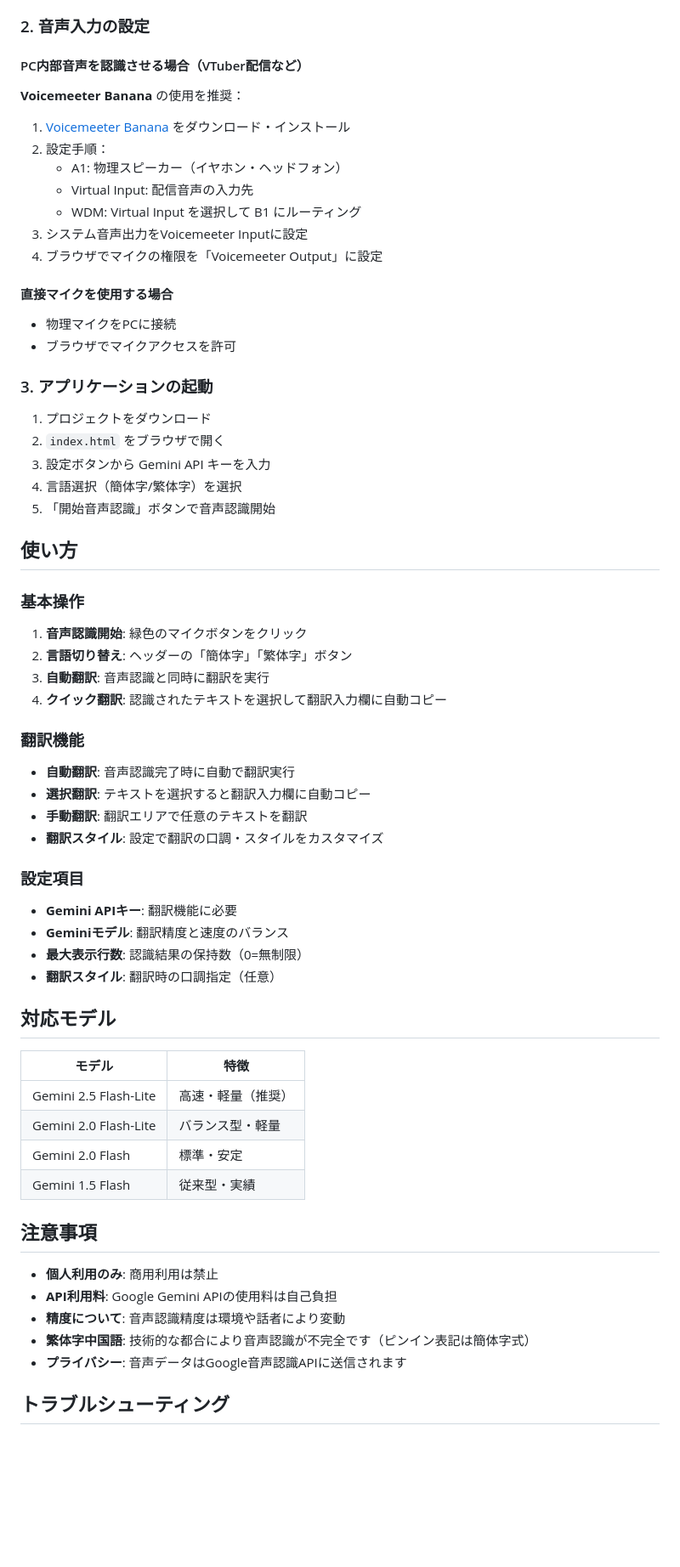
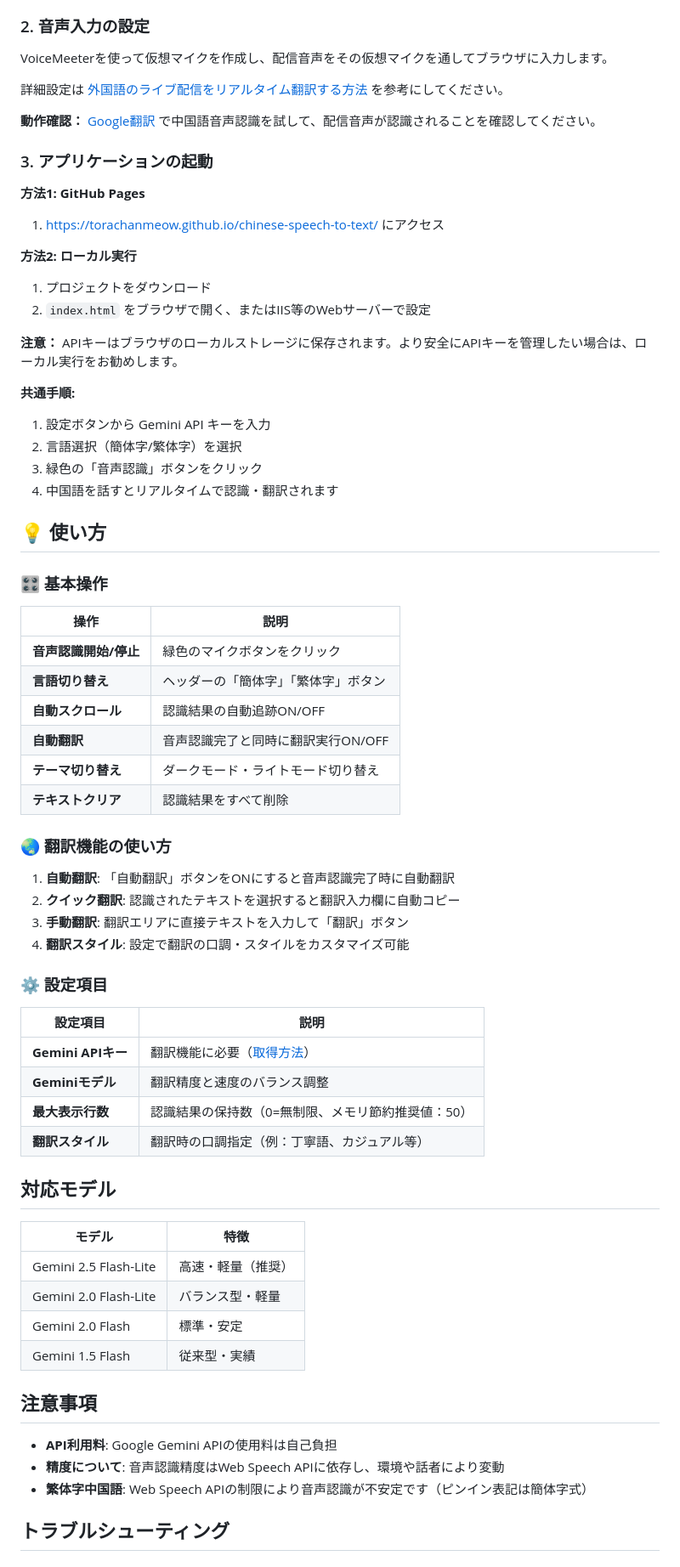
Before and after one commit to torachanmeow/chinese-speech-to-text, a Markdown page: README.md, the part around the change printed below. Shown: that part at 85% size. Drawn GitHub-style; blank space fills up the shorter version.

```diff
--- a/README.md
+++ b/README.md
@@ -38,53 +53,57 @@
 
 ### 2. 音声入力の設定
 
-#### PC内部音声を認識させる場合（VTuber配信など）
+VoiceMeeterを使って仮想マイクを作成し、配信音声をその仮想マイクを通してブラウザに入力します。
 
-**Voicemeeter Banana** の使用を推奨：
+詳細設定は [外国語のライブ配信をリアルタイム翻訳する方法](https://love.ianthis.net/2023/05/06/post-48/) を参考にしてください。
 
-1. [Voicemeeter Banana](https://vb-audio.com/Voicemeeter/banana.htm) をダウンロード・インストール
-2. 設定手順：
-   - A1: 物理スピーカー（イヤホン・ヘッドフォン）
-   - Virtual Input: 配信音声の入力先
-   - WDM: Virtual Input を選択して B1 にルーティング
-3. システム音声出力をVoicemeeter Inputに設定
-4. ブラウザでマイクの権限を「Voicemeeter Output」に設定
-
-#### 直接マイクを使用する場合
-
-- 物理マイクをPCに接続
-- ブラウザでマイクアクセスを許可
+**動作確認：** [Google翻訳](https://translate.google.com/) で中国語音声認識を試して、配信音声が認識されることを確認してください。
 
 ### 3. アプリケーションの起動
 
+**方法1: GitHub Pages**
+1. https://torachanmeow.github.io/chinese-speech-to-text/ にアクセス
+
+**方法2: ローカル実行**
 1. プロジェクトをダウンロード
-2. `index.html` をブラウザで開く
-3. 設定ボタンから Gemini API キーを入力
-4. 言語選択（簡体字/繁体字）を選択
-5. 「開始音声認識」ボタンで音声認識開始
+2. `index.html` をブラウザで開く、またはIIS等のWebサーバーで設定
 
-## 使い方
+**注意：** APIキーはブラウザのローカルストレージに保存されます。より安全にAPIキーを管理したい場合は、ローカル実行をお勧めします。
 
-### 基本操作
+**共通手順:**
+1. 設定ボタンから Gemini API キーを入力
+2. 言語選択（簡体字/繁体字）を選択
+3. 緑色の「音声認識」ボタンをクリック
+4. 中国語を話すとリアルタイムで認識・翻訳されます
 
-1. **音声認識開始**: 緑色のマイクボタンをクリック
-2. **言語切り替え**: ヘッダーの「簡体字」「繁体字」ボタン
-3. **自動翻訳**: 音声認識と同時に翻訳を実行
-4. **クイック翻訳**: 認識されたテキストを選択して翻訳入力欄に自動コピー
+## 💡 使い方
 
-### 翻訳機能
+### 🎛️ 基本操作
 
-- **自動翻訳**: 音声認識完了時に自動で翻訳実行
-- **選択翻訳**: テキストを選択すると翻訳入力欄に自動コピー
-- **手動翻訳**: 翻訳エリアで任意のテキストを翻訳
-- **翻訳スタイル**: 設定で翻訳の口調・スタイルをカスタマイズ
+| 操作 | 説明 |
+|------|------|
+| **音声認識開始/停止** | 緑色のマイクボタンをクリック |
+| **言語切り替え** | ヘッダーの「簡体字」「繁体字」ボタン |
+| **自動スクロール** | 認識結果の自動追跡ON/OFF |
+| **自動翻訳** | 音声認識完了と同時に翻訳実行ON/OFF |
+| **テーマ切り替え** | ダークモード・ライトモード切り替え |
+| **テキストクリア** | 認識結果をすべて削除 |
 
-### 設定項目
+### 🌏 翻訳機能の使い方
 
-- **Gemini APIキー**: 翻訳機能に必要
-- **Geminiモデル**: 翻訳精度と速度のバランス
-- **最大表示行数**: 認識結果の保持数（0=無制限）
-- **翻訳スタイル**: 翻訳時の口調指定（任意）
+1. **自動翻訳**: 「自動翻訳」ボタンをONにすると音声認識完了時に自動翻訳
+2. **クイック翻訳**: 認識されたテキストを選択すると翻訳入力欄に自動コピー
+3. **手動翻訳**: 翻訳エリアに直接テキストを入力して「翻訳」ボタン
+4. **翻訳スタイル**: 設定で翻訳の口調・スタイルをカスタマイズ可能
+
+### ⚙️ 設定項目
+
+| 設定項目 | 説明 |
+|----------|------|
+| **Gemini APIキー** | 翻訳機能に必要（[取得方法](#1-google-gemini-api-キーの取得)） |
+| **Geminiモデル** | 翻訳精度と速度のバランス調整 |
+| **最大表示行数** | 認識結果の保持数（0=無制限、メモリ節約推奨値：50） |
+| **翻訳スタイル** | 翻訳時の口調指定（例：丁寧語、カジュアル等） |
 
 ## 対応モデル
 
@@ -97,11 +116,9 @@
 
 ## 注意事項
 
-- **個人利用のみ**: 商用利用は禁止
 - **API利用料**: Google Gemini APIの使用料は自己負担
-- **精度について**: 音声認識精度は環境や話者により変動
-- **繁体字中国語**: 技術的な都合により音声認識が不完全です（ピンイン表記は簡体字式）
-- **プライバシー**: 音声データはGoogle音声認識APIに送信されます
+- **精度について**: 音声認識精度はWeb Speech APIに依存し、環境や話者により変動
+- **繁体字中国語**: Web Speech APIの制限により音声認識が不安定です（ピンイン表記は簡体字式）
 
 ## トラブルシューティング
 
```
Also changed, not shown: other parts of README.md (+31 -36 lines), images/screenshot-speech-recognition.png (added), images/screenshot-translation.png (added), screenshot-main.png (deleted).
